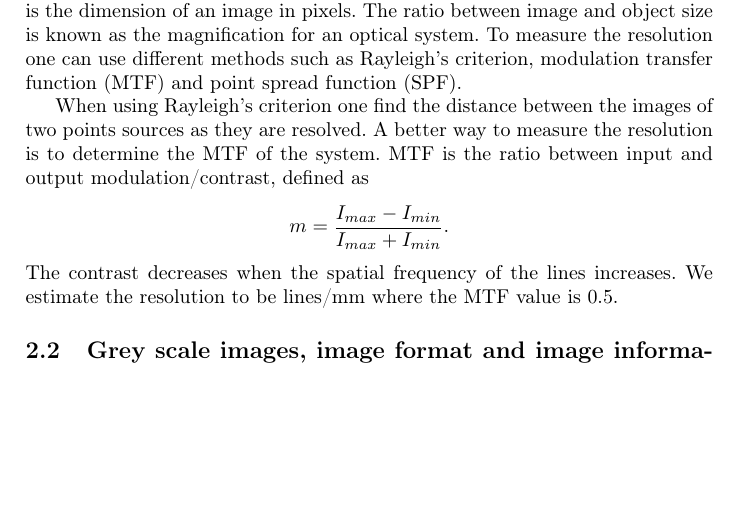
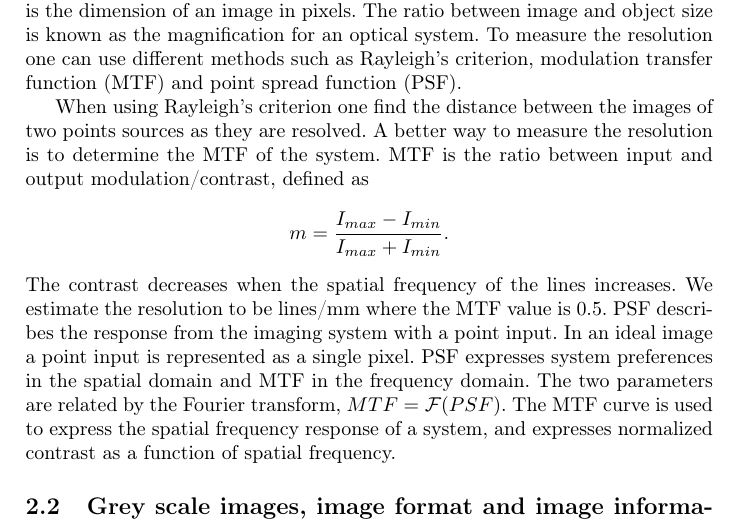
Before and after one commit to mdlnbstrm/multispectral-imaging-lab1, a LaTeX document (Report/report.tex, which reads Report/sections/theory.tex): part of page 1 of 8, cut so that both start at the same text, the shorter picture padded with empty space. Compiled offline with pdfLaTeX.

Commit message:
Resolution

```diff
--- a/Report/sections/theory.tex
+++ b/Report/sections/theory.tex
@@ -1,10 +1,10 @@
 \subsection{Magnification and resolution}
-Resolution is the ability for an imaging system to distinguish object detail, which often is expressed in line-pairs per millimeter (lp/mm) also known as frequency. A digital image has it's dimension in pixels and the resolution of digital images is the dimension of an image in pixels. The ratio between image and object size is known as the magnification for an optical system. To measure the resolution one can use different methods such as Rayleigh's criterion, modulation transfer function (MTF) and point spread function (SPF).
+Resolution is the ability for an imaging system to distinguish object detail, which often is expressed in line-pairs per millimeter (lp/mm) also known as frequency. % http://www.edmundoptics.com/technical-resources-center/optics/modulation-transfer-function
+A digital image has it's dimension in pixels and the resolution of digital images is the dimension of an image in pixels. The ratio between image and object size is known as the magnification for an optical system. To measure the resolution one can use different methods such as Rayleigh's criterion, modulation transfer function (MTF) and point spread function (PSF).
 
 % Detta är för avskrivet behöver omformuleras.
-When using Rayleigh's criterion one find the distance between the images of two points sources as they are resolved. A better way to measure the resolution is to determine the MTF of the system.
-%
-MTF is the ratio between input and output modulation/contrast, defined as \[ m = \frac{I_{max}-I_{min}}{I_{max}+I_{min}}. \] The contrast decreases when the spatial frequency of the lines increases. We estimate the resolution to be lines/mm where the MTF value is 0.5.
+When using Rayleigh's criterion one find the distance between the images of two points sources as they are resolved. A better way to measure the resolution is to determine the MTF of the system. MTF is the ratio between input and output modulation/contrast, defined as \[ m = \frac{I_{max}-I_{min}}{I_{max}+I_{min}}. \] The contrast decreases when the spatial frequency of the lines increases. We estimate the resolution to be lines/mm where the MTF value is 0.5. % Reference labhandledningen
+PSF describes the response from the imaging system with a point input. In an ideal image a point input is represented as a single pixel. PSF expresses system preferences in the spatial domain and MTF in the frequency domain. The two parameters are related by the Fourier transform, $ MTF = \mathcal{F}(PSF) $. The MTF curve is used to express the spatial frequency response of a system, and expresses normalized contrast as a function of spatial frequency. % http://medim.sth.kth.se/6l2872/F/F9.pdf
 
 \subsection{Grey scale images, image format and image information}
 Every pixel stored in the matrix as unsigned integer, which means that we can encounter some problems when performing mathematical operations, eg 150+150=255 or 10-33=0. For this reason we temporarily convert the matrix using the formula I=double(I)/255.
```
